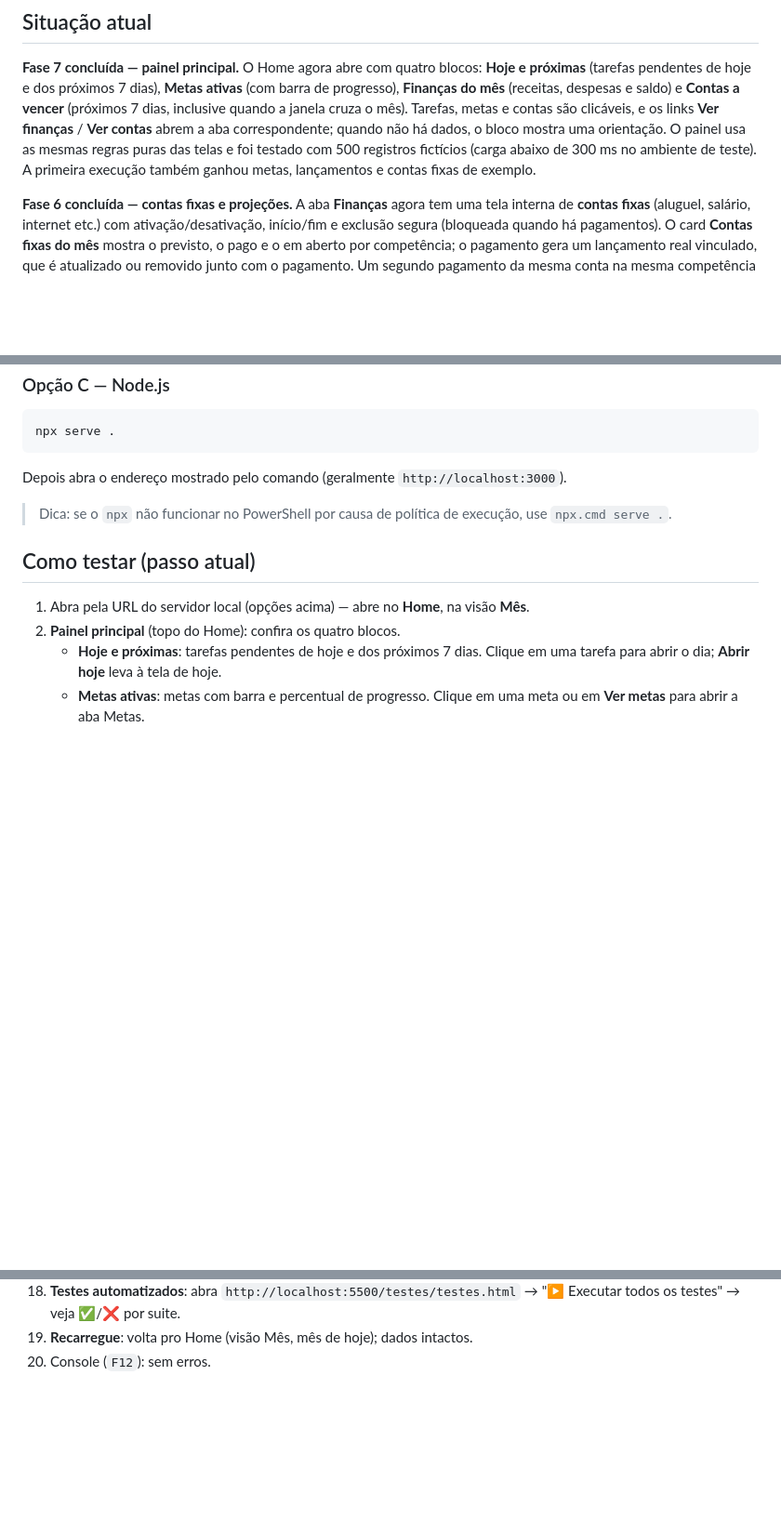
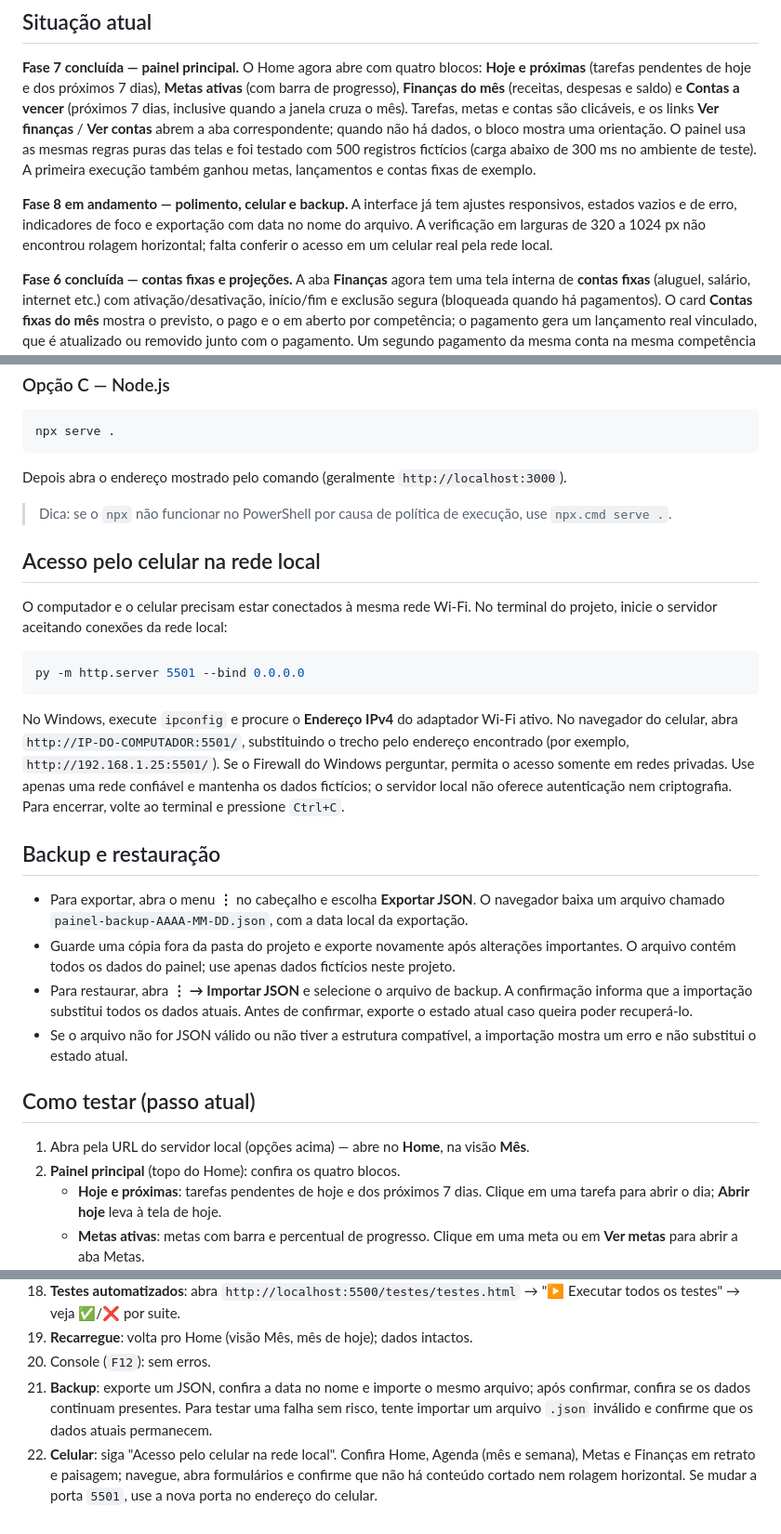
Before and after one commit to SabrinaGamaa/Agenda, a Markdown page: README.md, 3 parts joined by grey strips. Shown at 93% size. Drawn GitHub-style; blank space fills up the shorter version.

Commit message:
Documenta uso móvel e rotina de backup
Explica como acessar o painel pela rede local e como exportar e restaurar os dados sem perder o estado atual. Acrescenta roteiro de validação manual em celular.

Co-authored-by: Copilot <223556219+Copilot@users.noreply.github.com>

````diff
--- a/README.md
+++ b/README.md
@@ -7,6 +7,8 @@ O plano completo do projeto (fases, modelo de dados, regras e critérios de conc
 ## Situação atual
 
 **Fase 7 concluída — painel principal.** O Home agora abre com quatro blocos: **Hoje e próximas** (tarefas pendentes de hoje e dos próximos 7 dias), **Metas ativas** (com barra de progresso), **Finanças do mês** (receitas, despesas e saldo) e **Contas a vencer** (próximos 7 dias, inclusive quando a janela cruza o mês). Tarefas, metas e contas são clicáveis, e os links **Ver finanças** / **Ver contas** abrem a aba correspondente; quando não há dados, o bloco mostra uma orientação. O painel usa as mesmas regras puras das telas e foi testado com 500 registros fictícios (carga abaixo de 300 ms no ambiente de teste). A primeira execução também ganhou metas, lançamentos e contas fixas de exemplo.
+
+**Fase 8 em andamento — polimento, celular e backup.** A interface já tem ajustes responsivos, estados vazios e de erro, indicadores de foco e exportação com data no nome do arquivo. A verificação em larguras de 320 a 1024 px não encontrou rolagem horizontal; falta conferir o acesso em um celular real pela rede local.
 
 **Fase 6 concluída — contas fixas e projeções.** A aba **Finanças** agora tem uma tela interna de **contas fixas** (aluguel, salário, internet etc.) com ativação/desativação, início/fim e exclusão segura (bloqueada quando há pagamentos). O card **Contas fixas do mês** mostra o previsto, o pago e o em aberto por competência; o pagamento gera um lançamento real vinculado, que é atualizado ou removido junto com o pagamento. Um segundo pagamento da mesma conta na mesma competência é bloqueado. O card **Projeção do próximo mês** separa **previsto** (contas fixas ativas + média variável de até 3 meses anteriores) e **realizado** (lançamentos com data no mês alvo), sem somar os dois; sem histórico, avisa “histórico insuficiente”.
 
@@ -50,6 +52,23 @@ Depois abra o endereço mostrado pelo comando (geralmente `http://localhost:3000
 
 > Dica: se o `npx` não funcionar no PowerShell por causa de política de execução, use `npx.cmd serve .`.
 
+## Acesso pelo celular na rede local
+
+O computador e o celular precisam estar conectados à mesma rede Wi-Fi. No terminal do projeto, inicie o servidor aceitando conexões da rede local:
+
+```powershell
+py -m http.server 5501 --bind 0.0.0.0
+```
+
+No Windows, execute `ipconfig` e procure o **Endereço IPv4** do adaptador Wi-Fi ativo. No navegador do celular, abra `http://IP-DO-COMPUTADOR:5501/`, substituindo o trecho pelo endereço encontrado (por exemplo, `http://192.168.1.25:5501/`). Se o Firewall do Windows perguntar, permita o acesso somente em redes privadas. Use apenas uma rede confiável e mantenha os dados fictícios; o servidor local não oferece autenticação nem criptografia. Para encerrar, volte ao terminal e pressione `Ctrl+C`.
+
+## Backup e restauração
+
+- Para exportar, abra o menu **⋮** no cabeçalho e escolha **Exportar JSON**. O navegador baixa um arquivo chamado `painel-backup-AAAA-MM-DD.json`, com a data local da exportação.
+- Guarde uma cópia fora da pasta do projeto e exporte novamente após alterações importantes. O arquivo contém todos os dados do painel; use apenas dados fictícios neste projeto.
+- Para restaurar, abra **⋮ → Importar JSON** e selecione o arquivo de backup. A confirmação informa que a importação substitui todos os dados atuais. Antes de confirmar, exporte o estado atual caso queira poder recuperá-lo.
+- Se o arquivo não for JSON válido ou não tiver a estrutura compatível, a importação mostra um erro e não substitui o estado atual.
+
 ## Como testar (passo atual)
 
 1. Abra pela URL do servidor local (opções acima) — abre no **Home**, na visão **Mês**.
@@ -77,3 +96,5 @@ Depois abra o endereço mostrado pelo comando (geralmente `http://localhost:3000
 18. **Testes automatizados**: abra `http://localhost:5500/testes/testes.html` → "▶ Executar todos os testes" → veja ✅/❌ por suite.
 19. **Recarregue**: volta pro Home (visão Mês, mês de hoje); dados intactos.
 20. Console (`F12`): sem erros.
+21. **Backup**: exporte um JSON, confira a data no nome e importe o mesmo arquivo; após confirmar, confira se os dados continuam presentes. Para testar uma falha sem risco, tente importar um arquivo `.json` inválido e confirme que os dados atuais permanecem.
+22. **Celular**: siga "Acesso pelo celular na rede local". Confira Home, Agenda (mês e semana), Metas e Finanças em retrato e paisagem; navegue, abra formulários e confirme que não há conteúdo cortado nem rolagem horizontal. Se mudar a porta `5501`, use a nova porta no endereço do celular.
````
